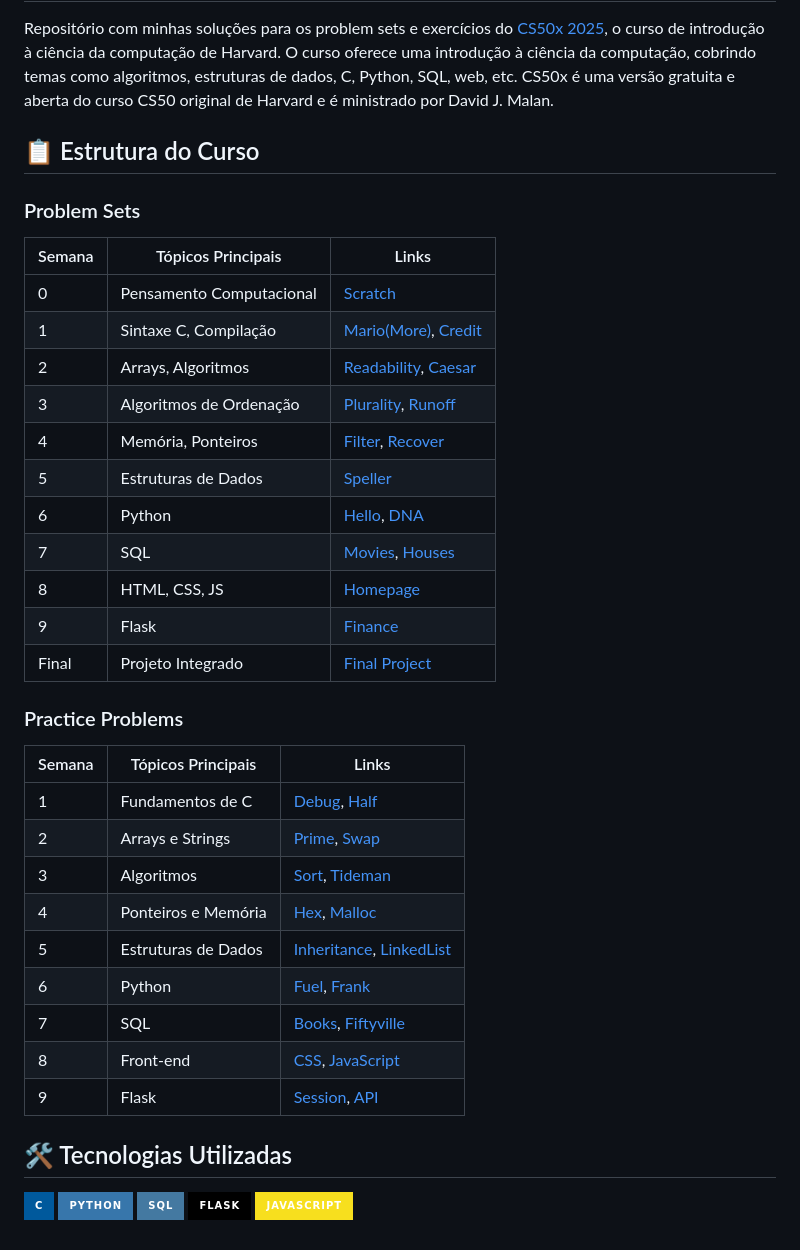
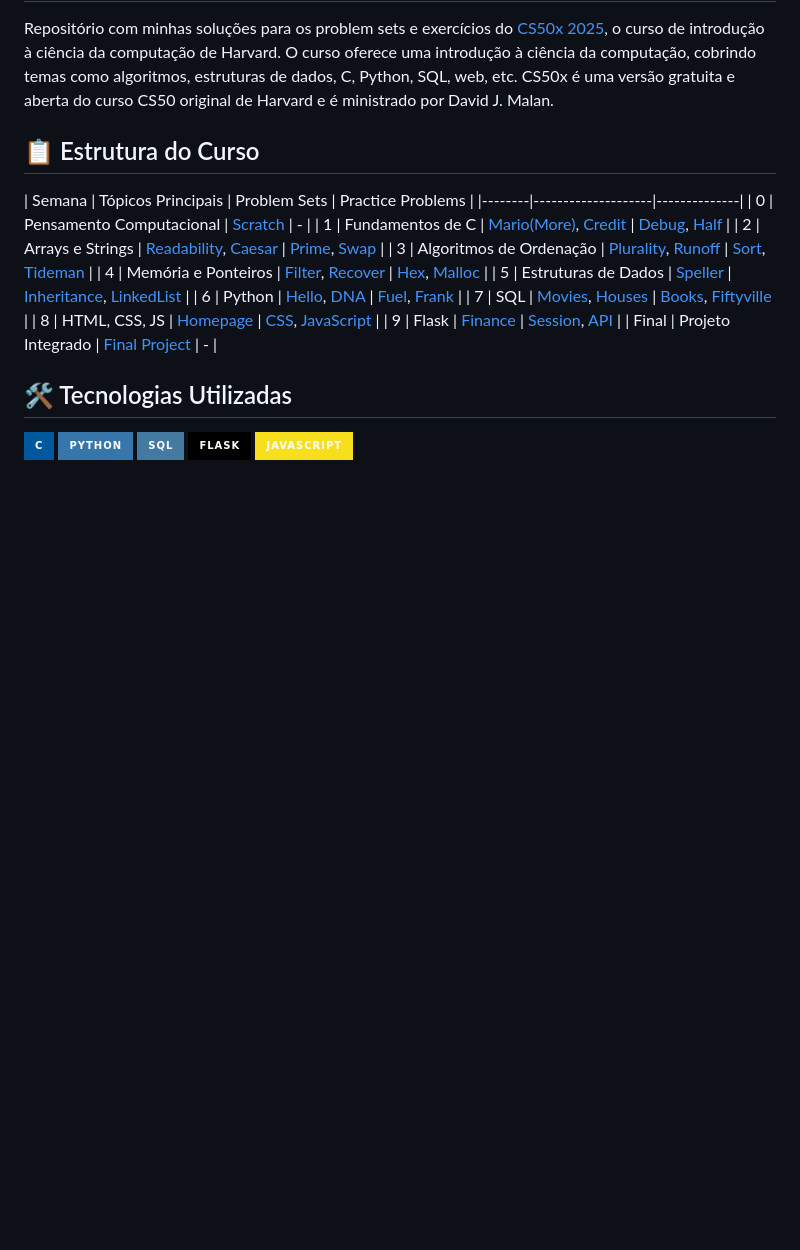
Before and after one commit to juliana-barreto/cs50x-harvard, a Markdown page: README.md, the part around the change. Rendered like a GitHub page; badges without logos; blank space fills up the shorter version.

```diff
--- a/README.md
+++ b/README.md
@@ -3,33 +3,19 @@ Repositório com minhas soluções para os problem sets e exercícios do [CS50x
 O curso oferece uma introdução à ciência da computação, cobrindo temas como algoritmos, estruturas de dados, C, Python, SQL, web, etc. CS50x é uma versão gratuita e aberta do curso CS50 original de Harvard e é ministrado por David J. Malan.
 
 ## 📋 Estrutura do Curso
-### Problem Sets
-| Semana | Tópicos Principais | Links |
+| Semana | Tópicos Principais | Problem Sets | Practice Problems |
 |--------|--------------------|--------------|
-| 0 | Pensamento Computacional | [Scratch](https://cs50.harvard.edu/x/2025/psets/0/) |
-| 1 | Sintaxe C, Compilação | [Mario(More)](https://cs50.harvard.edu/x/2025/psets/1/mario/more/), [Credit](https://cs50.harvard.edu/x/2025/psets/1/credit/) |
-| 2 | Arrays, Algoritmos | [Readability](https://cs50.harvard.edu/x/2025/psets/2/readability/), [Caesar](https://cs50.harvard.edu/x/2025/psets/2/caesar/) |
-| 3 | Algoritmos de Ordenação | [Plurality](https://cs50.harvard.edu/x/2025/psets/3/plurality/), [Runoff](https://cs50.harvard.edu/x/2025/psets/3/runoff/) |
-| 4 | Memória, Ponteiros | [Filter](https://cs50.harvard.edu/x/2025/psets/4/filter/), [Recover](https://cs50.harvard.edu/x/2025/psets/4/recover/) |
-| 5 | Estruturas de Dados | [Speller](https://cs50.harvard.edu/x/2025/psets/5/speller/) |
-| 6 | Python | [Hello](https://cs50.harvard.edu/x/2025/psets/6/hello/), [DNA](https://cs50.harvard.edu/x/2025/psets/6/dna/) |
-| 7 | SQL | [Movies](https://cs50.harvard.edu/x/2025/psets/7/movies/), [Houses](https://cs50.harvard.edu/x/2025/psets/7/houses/) |
-| 8 | HTML, CSS, JS | [Homepage](https://cs50.harvard.edu/x/2025/psets/8/homepage/) |
-| 9 | Flask | [Finance](https://cs50.harvard.edu/x/2025/psets/9/finance/) |
-| Final | Projeto Integrado | [Final Project](https://cs50.harvard.edu/x/2025/project/) |
-
-### Practice Problems
-| Semana | Tópicos Principais | Links |
-|--------|--------------------|-------------------|
-| 1 | Fundamentos de C | [Debug](https://cs50.harvard.edu/x/2025/practice/1/debug/), [Half](https://cs50.harvard.edu/x/2025/practice/1/half/) |
-| 2 | Arrays e Strings | [Prime](https://cs50.harvard.edu/x/2025/practice/2/prime/), [Swap](https://cs50.harvard.edu/x/2025/practice/2/swap/) |
-| 3 | Algoritmos | [Sort](https://cs50.harvard.edu/x/2025/practice/3/sort/), [Tideman](https://cs50.harvard.edu/x/2025/practice/3/tideman/) |
-| 4 | Ponteiros e Memória | [Hex](https://cs50.harvard.edu/x/2025/practice/4/hex/), [Malloc](https://cs50.harvard.edu/x/2025/practice/4/malloc/) |
-| 5 | Estruturas de Dados | [Inheritance](https://cs50.harvard.edu/x/2025/practice/5/inheritance/), [LinkedList](https://cs50.harvard.edu/x/2025/practice/5/linkedlist/) |
-| 6 | Python | [Fuel](https://cs50.harvard.edu/x/2025/practice/6/fuel/), [Frank](https://cs50.harvard.edu/x/2025/practice/6/frank/) |
-| 7 | SQL | [Books](https://cs50.harvard.edu/x/2025/practice/7/books/), [Fiftyville](https://cs50.harvard.edu/x/2025/practice/7/fiftyville/) |
-| 8 | Front-end | [CSS](https://cs50.harvard.edu/x/2025/practice/8/css/), [JavaScript](https://cs50.harvard.edu/x/2025/practice/8/javascript/) |
-| 9 | Flask | [Session](https://cs50.harvard.edu/x/2025/practice/9/session/), [API](https://cs50.harvard.edu/x/2025/practice/9/api/) |
+| 0 | Pensamento Computacional | [Scratch](https://cs50.harvard.edu/x/2025/psets/0/) | - |
+| 1 | Fundamentos de C | [Mario(More)](https://cs50.harvard.edu/x/2025/psets/1/mario/more/), [Credit](https://cs50.harvard.edu/x/2025/psets/1/credit/) | [Debug](https://cs50.harvard.edu/x/2025/practice/1/debug/), [Half](https://cs50.harvard.edu/x/2025/practice/1/half/) |
+| 2 |  Arrays e Strings | [Readability](https://cs50.harvard.edu/x/2025/psets/2/readability/), [Caesar](https://cs50.harvard.edu/x/2025/psets/2/caesar/) | [Prime](https://cs50.harvard.edu/x/2025/practice/2/prime/), [Swap](https://cs50.harvard.edu/x/2025/practice/2/swap/) |
+| 3 | Algoritmos de Ordenação | [Plurality](https://cs50.harvard.edu/x/2025/psets/3/plurality/), [Runoff](https://cs50.harvard.edu/x/2025/psets/3/runoff/) | [Sort](https://cs50.harvard.edu/x/2025/practice/3/sort/), [Tideman](https://cs50.harvard.edu/x/2025/practice/3/tideman/) |
+| 4 | Memória e Ponteiros | [Filter](https://cs50.harvard.edu/x/2025/psets/4/filter/), [Recover](https://cs50.harvard.edu/x/2025/psets/4/recover/) | [Hex](https://cs50.harvard.edu/x/2025/practice/4/hex/), [Malloc](https://cs50.harvard.edu/x/2025/practice/4/malloc/) |
+| 5 | Estruturas de Dados | [Speller](https://cs50.harvard.edu/x/2025/psets/5/speller/) | [Inheritance](https://cs50.harvard.edu/x/2025/practice/5/inheritance/), [LinkedList](https://cs50.harvard.edu/x/2025/practice/5/linkedlist/) |
+| 6 | Python | [Hello](https://cs50.harvard.edu/x/2025/psets/6/hello/), [DNA](https://cs50.harvard.edu/x/2025/psets/6/dna/) | [Fuel](https://cs50.harvard.edu/x/2025/practice/6/fuel/), [Frank](https://cs50.harvard.edu/x/2025/practice/6/frank/) |
+| 7 | SQL | [Movies](https://cs50.harvard.edu/x/2025/psets/7/movies/), [Houses](https://cs50.harvard.edu/x/2025/psets/7/houses/) | [Books](https://cs50.harvard.edu/x/2025/practice/7/books/), [Fiftyville](https://cs50.harvard.edu/x/2025/practice/7/fiftyville/) |
+| 8 | HTML, CSS, JS | [Homepage](https://cs50.harvard.edu/x/2025/psets/8/homepage/) | [CSS](https://cs50.harvard.edu/x/2025/practice/8/css/), [JavaScript](https://cs50.harvard.edu/x/2025/practice/8/javascript/) |
+| 9 | Flask | [Finance](https://cs50.harvard.edu/x/2025/psets/9/finance/) |  [Session](https://cs50.harvard.edu/x/2025/practice/9/session/), [API](https://cs50.harvard.edu/x/2025/practice/9/api/) |
+| Final | Projeto Integrado | [Final Project](https://cs50.harvard.edu/x/2025/project/) | - |
 
 ## 🛠 Tecnologias Utilizadas
 
```
